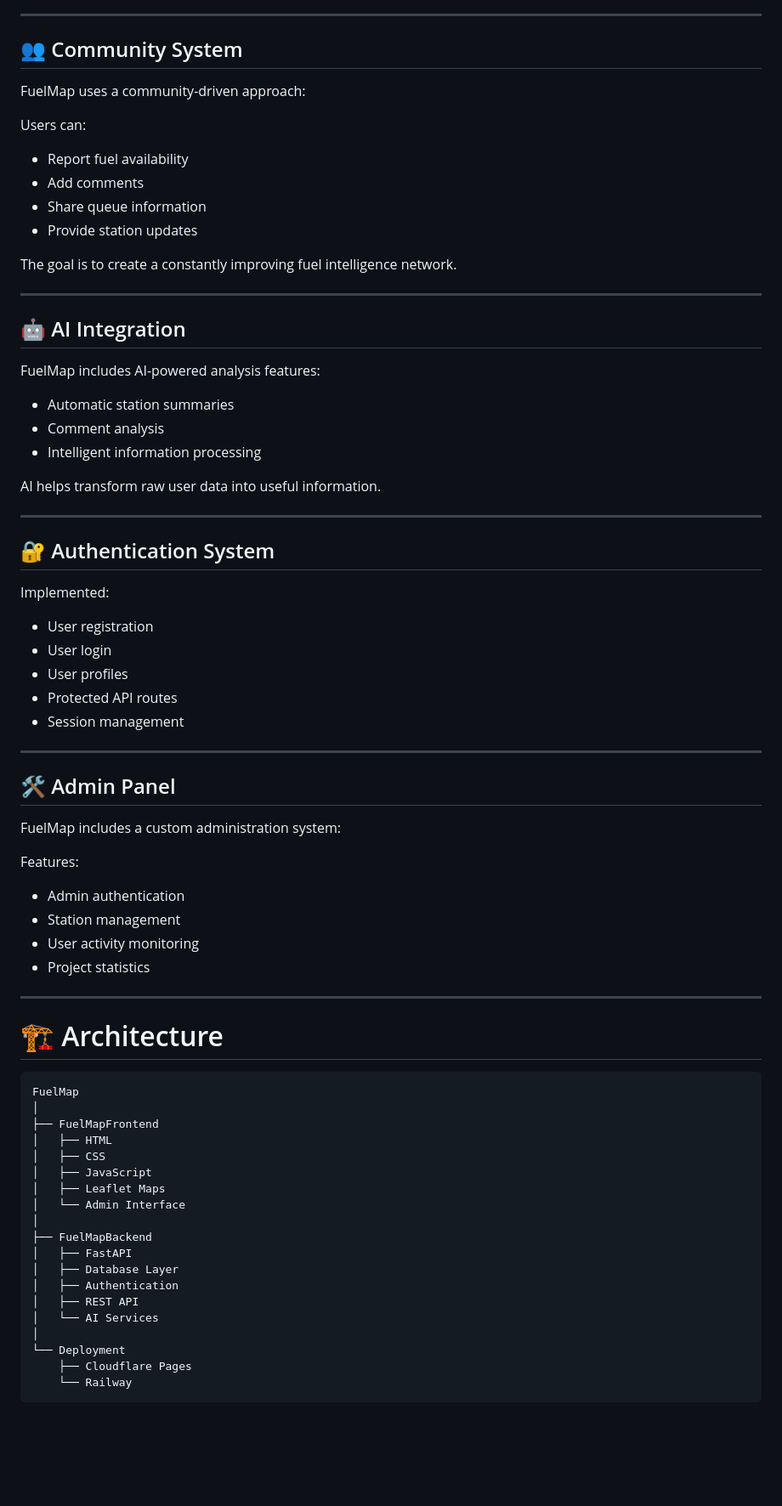
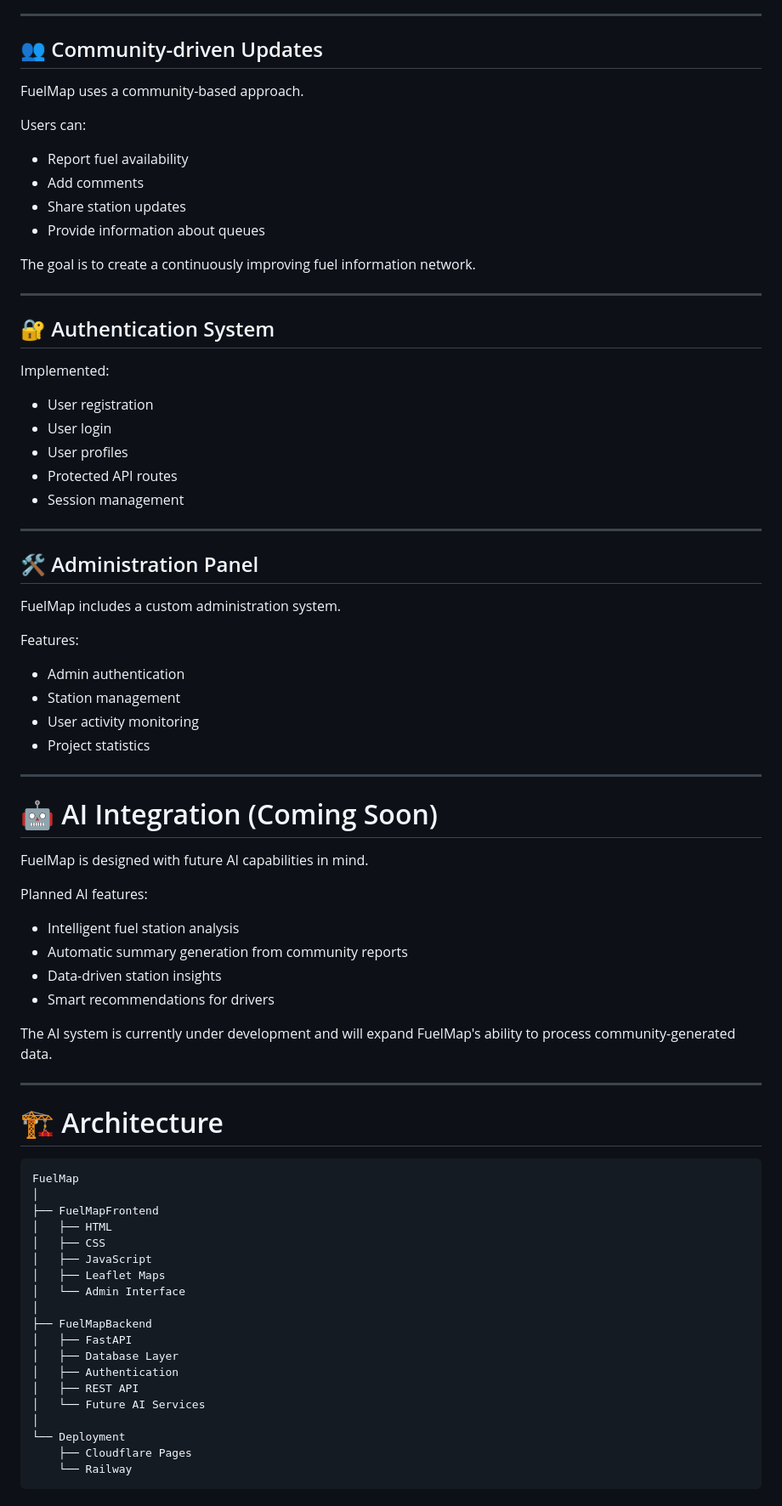
Before and after one commit to Lux-8/FuelMap, a Markdown page: README.md, the part around one of its changes. Shown at 85% size. Drawn GitHub-style; blank space fills up the shorter version.

````diff
--- a/README.md
+++ b/README.md
@@ -83,30 +95,18 @@ Community members can update information about stations.
 
 ---
 
-## 👥 Community System
+## 👥 Community-driven Updates
 
-FuelMap uses a community-driven approach:
+FuelMap uses a community-based approach.
 
 Users can:
 
 * Report fuel availability
 * Add comments
-* Share queue information
-* Provide station updates
+* Share station updates
+* Provide information about queues
 
-The goal is to create a constantly improving fuel intelligence network.
-
----
-
-## 🤖 AI Integration
-
-FuelMap includes AI-powered analysis features:
-
-* Automatic station summaries
-* Comment analysis
-* Intelligent information processing
-
-AI helps transform raw user data into useful information.
+The goal is to create a continuously improving fuel information network.
 
 ---
 
@@ -122,9 +122,9 @@ Implemented:
 
 ---
 
-## 🛠 Admin Panel
+## 🛠 Administration Panel
 
-FuelMap includes a custom administration system:
+FuelMap includes a custom administration system.
 
 Features:
 
@@ -135,9 +135,24 @@ Features:
 
 ---
 
+# 🤖 AI Integration (Coming Soon)
+
+FuelMap is designed with future AI capabilities in mind.
+
+Planned AI features:
+
+* Intelligent fuel station analysis
+* Automatic summary generation from community reports
+* Data-driven station insights
+* Smart recommendations for drivers
+
+The AI system is currently under development and will expand FuelMap's ability to process community-generated data.
+
+---
+
 # 🏗 Architecture
 
-```
+```text
 FuelMap
 │
 ├── FuelMapFrontend
@@ -152,7 +167,7 @@ FuelMap
 │   ├── Database Layer
 │   ├── Authentication
 │   ├── REST API
-│   └── AI Services
+│   └── Future AI Services
 │
 └── Deployment
     ├── Cloudflare Pages
````
Also changed, not shown: other parts of README.md (+60 -42 lines).
